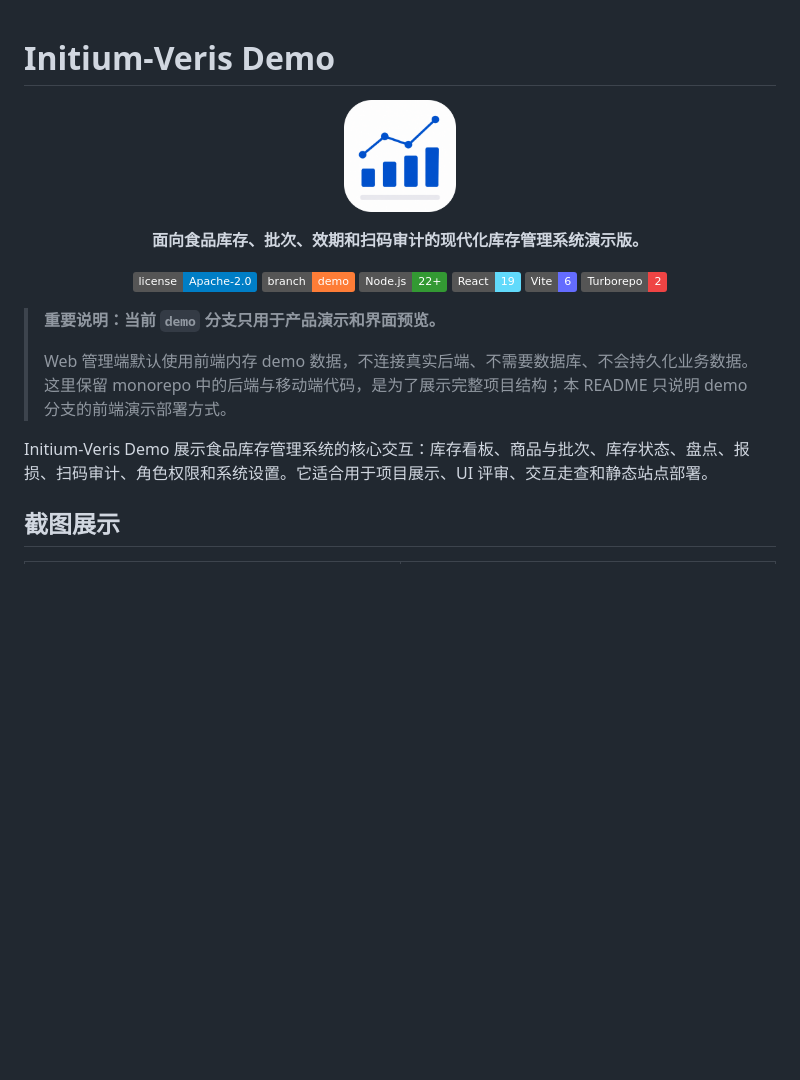
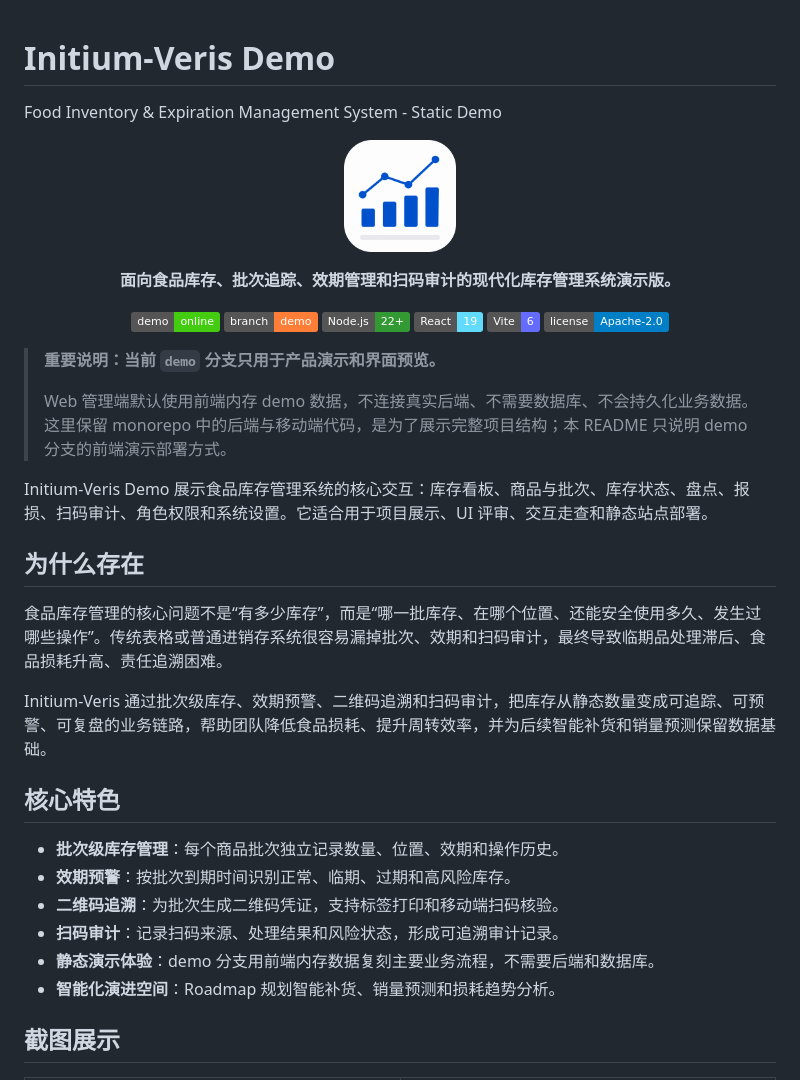
Before and after one commit to Harutaizumiya/Initium-Veris, a Markdown page: README.md, the part around one of its changes. Rendered like a GitHub page; badges without logos; blank space fills up the shorter version.

```diff
--- a/README.md
+++ b/README.md
@@ -1,20 +1,22 @@
 # Initium-Veris Demo
+
+Food Inventory & Expiration Management System - Static Demo
 
 <p align="center">
   <img src="docs/images/logo.png" width="112" alt="Initium-Veris logo" />
 </p>
 
 <p align="center">
-  <strong>面向食品库存、批次、效期和扫码审计的现代化库存管理系统演示版。</strong>
+  <strong>面向食品库存、批次追踪、效期管理和扫码审计的现代化库存管理系统演示版。</strong>
 </p>
 
 <p align="center">
-  <a href="LICENSE"><img alt="License" src="https://img.shields.io/badge/license-Apache--2.0-blue.svg" /></a>
+  <a href="https://veris.haruta.top"><img alt="Online Demo" src="https://img.shields.io/badge/demo-online-brightgreen.svg" /></a>
   <img alt="Branch" src="https://img.shields.io/badge/branch-demo-orange.svg" />
   <img alt="Node.js" src="https://img.shields.io/badge/Node.js-22%2B-339933.svg" />
   <img alt="React" src="https://img.shields.io/badge/React-19-61DAFB.svg" />
   <img alt="Vite" src="https://img.shields.io/badge/Vite-6-646CFF.svg" />
-  <img alt="Turborepo" src="https://img.shields.io/badge/Turborepo-2-EF4444.svg" />
+  <a href="LICENSE"><img alt="License" src="https://img.shields.io/badge/license-Apache--2.0-blue.svg" /></a>
 </p>
 
 > **重要说明：当前 `demo` 分支只用于产品演示和界面预览。**
@@ -22,6 +24,21 @@
 > Web 管理端默认使用前端内存 demo 数据，不连接真实后端、不需要数据库、不会持久化业务数据。这里保留 monorepo 中的后端与移动端代码，是为了展示完整项目结构；本 README 只说明 demo 分支的前端演示部署方式。
 
 Initium-Veris Demo 展示食品库存管理系统的核心交互：库存看板、商品与批次、库存状态、盘点、报损、扫码审计、角色权限和系统设置。它适合用于项目展示、UI 评审、交互走查和静态站点部署。
+
+## 为什么存在
+
+食品库存管理的核心问题不是“有多少库存”，而是“哪一批库存、在哪个位置、还能安全使用多久、发生过哪些操作”。传统表格或普通进销存系统很容易漏掉批次、效期和扫码审计，最终导致临期品处理滞后、食品损耗升高、责任追溯困难。
+
+Initium-Veris 通过批次级库存、效期预警、二维码追溯和扫码审计，把库存从静态数量变成可追踪、可预警、可复盘的业务链路，帮助团队降低食品损耗、提升周转效率，并为后续智能补货和销量预测保留数据基础。
+
+## 核心特色
+
+- **批次级库存管理**：每个商品批次独立记录数量、位置、效期和操作历史。
+- **效期预警**：按批次到期时间识别正常、临期、过期和高风险库存。
+- **二维码追溯**：为批次生成二维码凭证，支持标签打印和移动端扫码核验。
+- **扫码审计**：记录扫码来源、处理结果和风险状态，形成可追溯审计记录。
+- **静态演示体验**：demo 分支用前端内存数据复刻主要业务流程，不需要后端和数据库。
+- **智能化演进空间**：Roadmap 规划智能补货、销量预测和损耗趋势分析。
 
 ## 截图展示
 
```
Also changed, not shown: other parts of README.md (+94 -52 lines).
